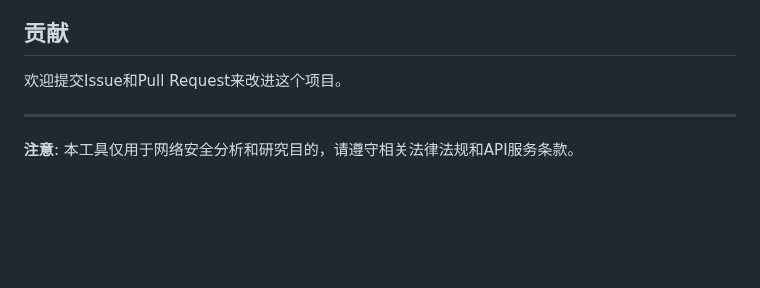
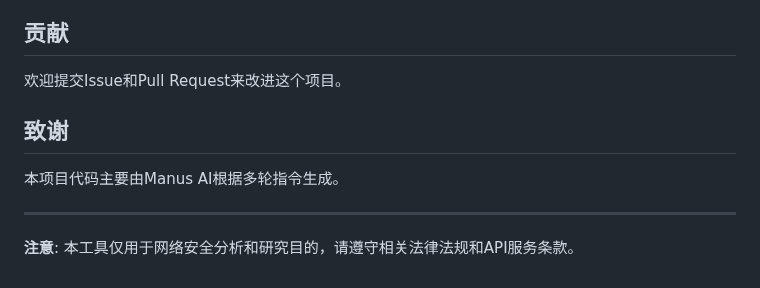
Before and after one commit to neon9809/ip-analyzer, a Markdown page: README.md, the part around the change. Drawn GitHub-style; blank space fills up the shorter version.

```diff
--- a/README.md
+++ b/README.md
@@ -261,6 +261,10 @@ docker-compose up -d
 
 欢迎提交Issue和Pull Request来改进这个项目。
 
+## 致谢
+
+本项目代码主要由Manus AI根据多轮指令生成。
+
 ---
 
 **注意**: 本工具仅用于网络安全分析和研究目的，请遵守相关法律法规和API服务条款。
```
